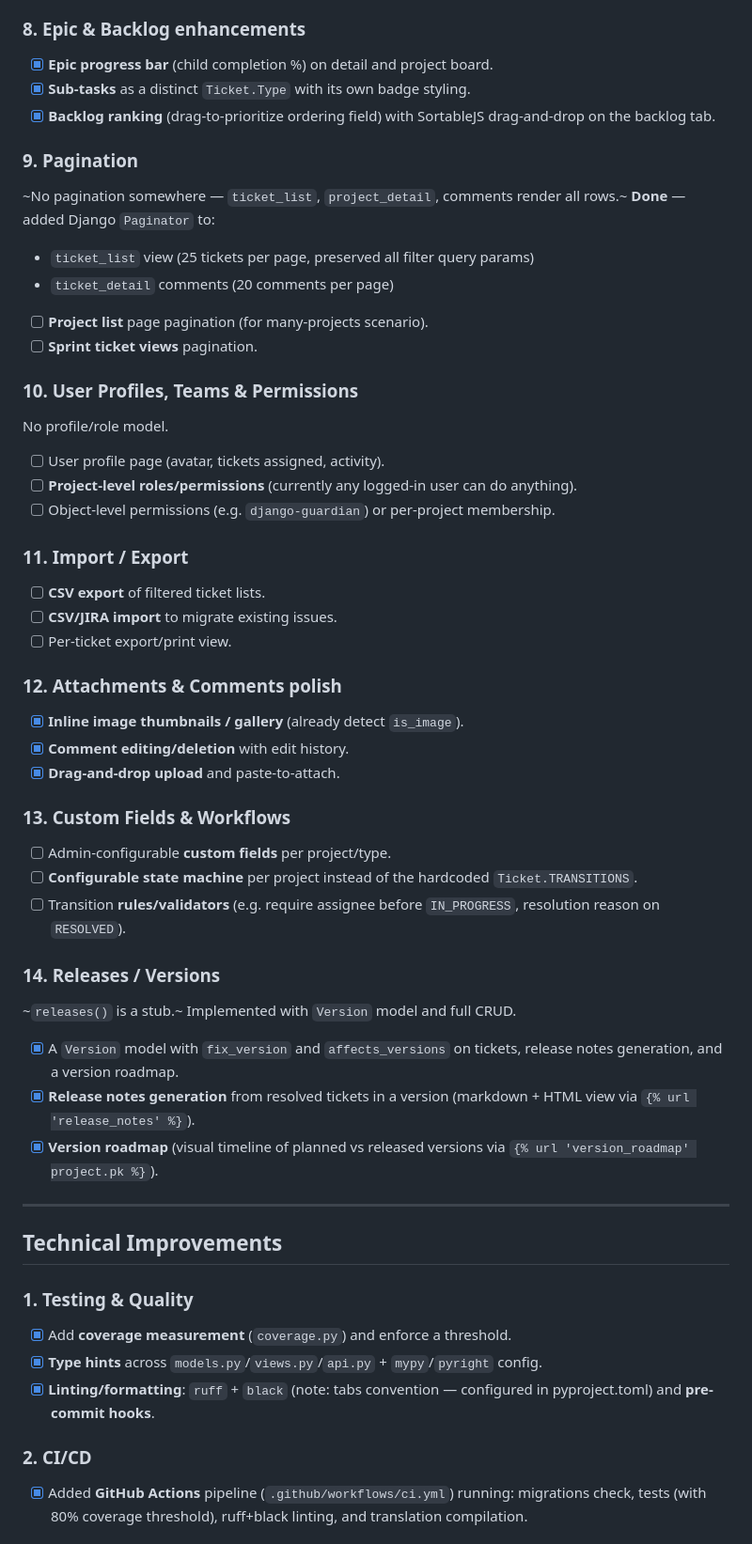
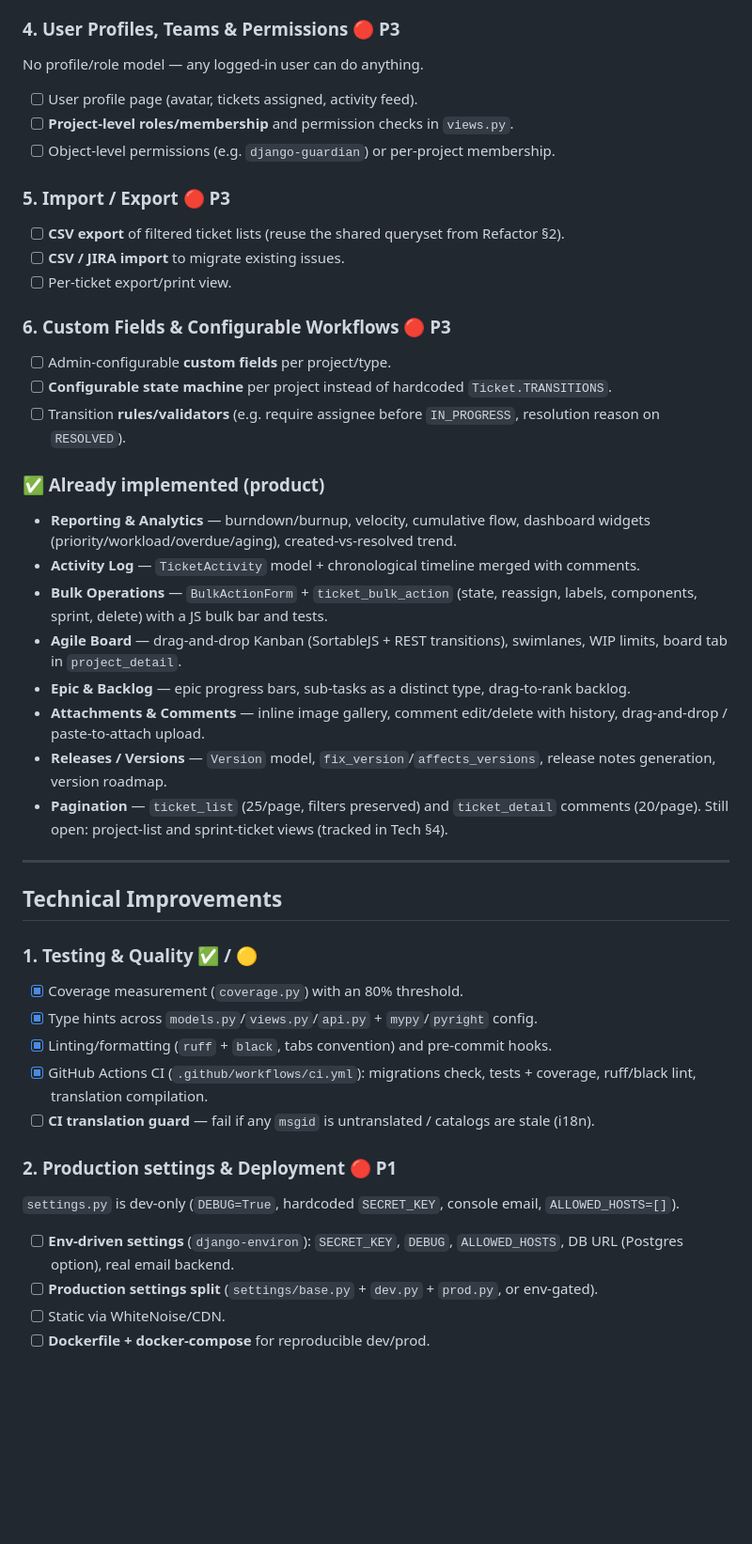
Before and after one commit to mrommel/SmartTracking, a Markdown page: TODO.md, the part around one of its changes. Shown at 94% size. Drawn GitHub-style; blank space fills up the shorter version.

```diff
--- a/TODO.md
+++ b/TODO.md
@@ -60,58 +51,55 @@ move to sprint, or delete.
 - [ ] Original vs remaining vs spent rollups on epics.
 
-### 8. Epic & Backlog enhancements
-- [x] **Epic progress bar** (child completion %) on detail and project board.
-- [x] **Sub-tasks** as a distinct `Ticket.Type` with its own badge styling.
-- [x] **Backlog ranking** (drag-to-prioritize ordering field) with SortableJS drag-and-drop on the backlog tab.
-
-### 9. Pagination
-~No pagination somewhere — `ticket_list`, `project_detail`, comments render all rows.~ **Done** — added Django `Paginator` to:
-- `ticket_list` view (25 tickets per page, preserved all filter query params)
-- `ticket_detail` comments (20 comments per page)
-- [ ] **Project list** page pagination (for many-projects scenario).
-- [ ] **Sprint ticket views** pagination.
-
-### 10. User Profiles, Teams & Permissions
-No profile/role model.
-- [ ] User profile page (avatar, tickets assigned, activity).
-- [ ] **Project-level roles/permissions** (currently any logged-in user can do anything).
+### 4. User Profiles, Teams & Permissions 🔴 **P3**
+No profile/role model — any logged-in user can do anything.
+- [ ] User profile page (avatar, tickets assigned, activity feed).
+- [ ] **Project-level roles/membership** and permission checks in `views.py`.
 - [ ] Object-level permissions (e.g. `django-guardian`) or per-project membership.
 
-### 11. Import / Export
-- [ ] **CSV export** of filtered ticket lists.
-- [ ] **CSV/JIRA import** to migrate existing issues.
+### 5. Import / Export 🔴 **P3**
+- [ ] **CSV export** of filtered ticket lists (reuse the shared queryset from Refactor §2).
+- [ ] **CSV / JIRA import** to migrate existing issues.
 - [ ] Per-ticket export/print view.
 
-### 12. Attachments & Comments polish
-- [x] **Inline image thumbnails / gallery** (already detect `is_image`).
-- [x] **Comment editing/deletion** with edit history.
-- [x] **Drag-and-drop upload** and paste-to-attach.
-
-### 13. Custom Fields & Workflows
+### 6. Custom Fields & Configurable Workflows 🔴 **P3**
 - [ ] Admin-configurable **custom fields** per project/type.
-- [ ] **Configurable state machine** per project instead of the hardcoded `Ticket.TRANSITIONS`.
+- [ ] **Configurable state machine** per project instead of hardcoded `Ticket.TRANSITIONS`.
 - [ ] Transition **rules/validators** (e.g. require assignee before `IN_PROGRESS`,
       resolution reason on `RESOLVED`).
 
-### 14. Releases / Versions
-~`releases()` is a stub.~ Implemented with `Version` model and full CRUD.
-- [x] A `Version` model with `fix_version` and `affects_versions` on tickets,
-      release notes generation, and a version roadmap.
-- [x] **Release notes generation** from resolved tickets in a version (markdown + HTML view via `{% url 'release_notes' %}`).
-- [x] **Version roadmap** (visual timeline of planned vs released versions via `{% url 'version_roadmap' project.pk %}`).
+### ✅ Already implemented (product)
+- **Reporting & Analytics** — burndown/burnup, velocity, cumulative flow, dashboard widgets
+  (priority/workload/overdue/aging), created-vs-resolved trend.
+- **Activity Log** — `TicketActivity` model + chronological timeline merged with comments.
+- **Bulk Operations** — `BulkActionForm` + `ticket_bulk_action` (state, reassign, labels,
+  components, sprint, delete) with a JS bulk bar and tests.
+- **Agile Board** — drag-and-drop Kanban (SortableJS + REST transitions), swimlanes, WIP limits,
+  board tab in `project_detail`.
+- **Epic & Backlog** — epic progress bars, sub-tasks as a distinct type, drag-to-rank backlog.
+- **Attachments & Comments** — inline image gallery, comment edit/delete with history,
+  drag-and-drop / paste-to-attach upload.
+- **Releases / Versions** — `Version` model, `fix_version`/`affects_versions`, release notes
+  generation, version roadmap.
+- **Pagination** — `ticket_list` (25/page, filters preserved) and `ticket_detail` comments
+  (20/page). Still open: project-list and sprint-ticket views (tracked in Tech §4).
 
 ---
 
 ## Technical Improvements
 
-### 1. Testing & Quality
-- [x] Add **coverage measurement** (`coverage.py`) and enforce a threshold.
-- [x] **Type hints** across `models.py`/`views.py`/`api.py` + `mypy`/`pyright` config.
-- [x] **Linting/formatting**: `ruff` + `black` (note: tabs convention — configured in pyproject.toml)
-      and **pre-commit hooks**.
+### 1. Testing & Quality ✅ / 🟡
+- [x] Coverage measurement (`coverage.py`) with an 80% threshold.
+- [x] Type hints across `models.py`/`views.py`/`api.py` + `mypy`/`pyright` config.
+- [x] Linting/formatting (`ruff` + `black`, tabs convention) and pre-commit hooks.
+- [x] GitHub Actions CI (`.github/workflows/ci.yml`): migrations check, tests + coverage,
+      ruff/black lint, translation compilation.
+- [ ] **CI translation guard** — fail if any `msgid` is untranslated / catalogs are stale (i18n).
 
-### 2. CI/CD
-- [x] Added **GitHub Actions** pipeline (`.github/workflows/ci.yml`) running:
-  migrations check, tests (with 80% coverage threshold), ruff+black linting, and
-  translation compilation.
+### 2. Production settings & Deployment 🔴 **P1**
+`settings.py` is dev-only (`DEBUG=True`, hardcoded `SECRET_KEY`, console email, `ALLOWED_HOSTS=[]`).
+- [ ] **Env-driven settings** (`django-environ`): `SECRET_KEY`, `DEBUG`, `ALLOWED_HOSTS`,
+      DB URL (Postgres option), real email backend.
+- [ ] **Production settings split** (`settings/base.py` + `dev.py` + `prod.py`, or env-gated).
+- [ ] Static via WhiteNoise/CDN.
+- [ ] **Dockerfile + docker-compose** for reproducible dev/prod.
 
```
Also changed, not shown: other parts of TODO.md (+82 -83 lines).
